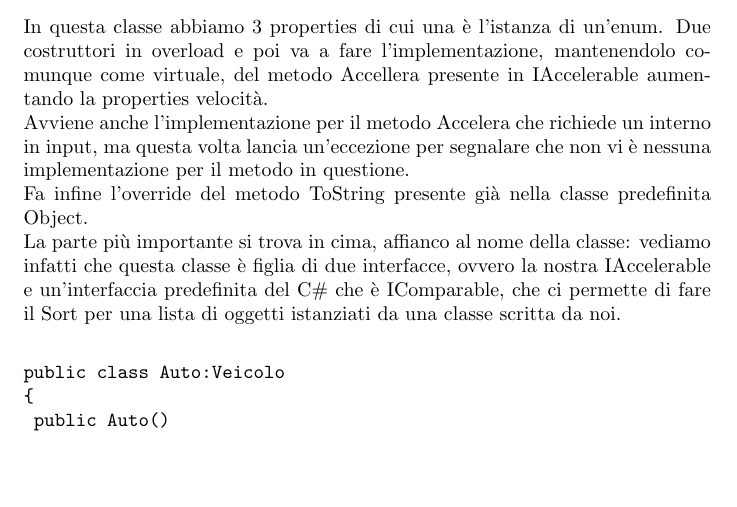
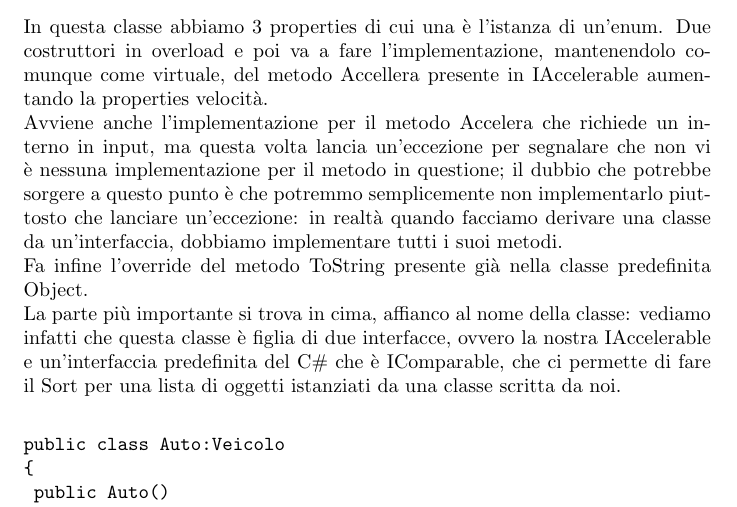
Before and after one commit to AresRebatto/appunti_informatica, a LaTeX document (Interfacce.tex): part of page 7 of 9 before the commit and part of page 7 of 10 after it, cut so that both start at the same text, the shorter picture padded with empty space. Compiled offline with pdfLaTeX.

Commit message:
precisazione

```diff
--- a/Interfacce.tex
+++ b/Interfacce.tex
@@ -174,7 +174,7 @@ In questa classe abbiamo 3 properties di cui una è l'istanza di un'enum. Due co
 overload e poi va a fare l'implementazione, mantenendolo comunque come virtuale, del metodo Accellera presente in IAccelerable aumentando la properties velocità.\\
 Avviene anche l'implementazione per il metodo Accelera che richiede un interno in input,
 ma questa volta lancia un'eccezione per segnalare che non vi è nessuna implementazione per
-il metodo in questione. \\
+il metodo in questione; il dubbio che potrebbe sorgere a questo punto è che potremmo semplicemente non implementarlo piuttosto che lanciare un'eccezione: in realtà quando facciamo derivare una classe da un'interfaccia, dobbiamo implementare tutti i suoi metodi. \\
 Fa infine l'override del metodo ToString presente già nella classe predefinita Object. \\
 La parte più importante si trova in cima, affianco al nome della classe: vediamo infatti
 che questa classe è figlia di due interfacce, ovvero la nostra IAccelerable e un'interfaccia
```
Also changed, not shown: Interfacce.pdf, 5 other files.
